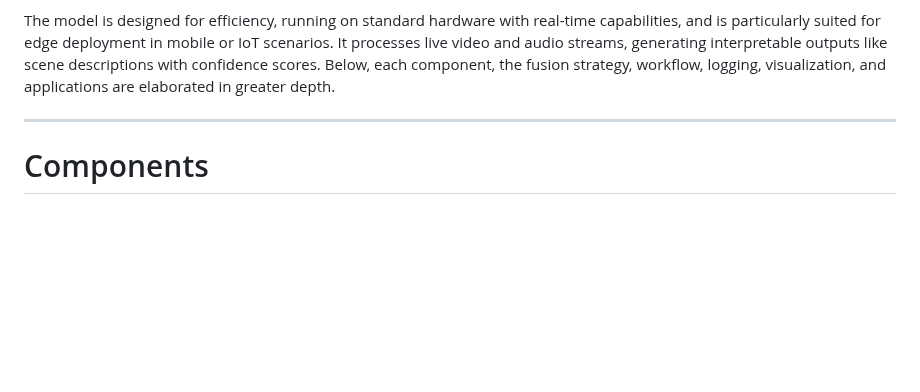
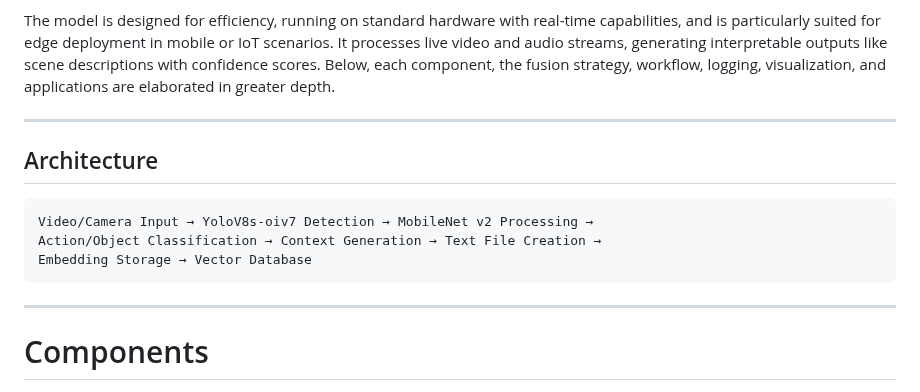
Before and after one commit to Madhur-Prakash/Samsung-AI, a Markdown page: readme/action-module-README.md, the part around the change. Rendered like a GitHub page; blank space fills up the shorter version.

Commit message:
Add architecture section to action-module-README.md

````diff
--- a/readme/action-module-README.md
+++ b/readme/action-module-README.md
@@ -5,6 +5,16 @@
 The Object/Action Detection Module integrates three core AI modalities—object detection, speech transcription, and action recognition—to deliver a comprehensive, contextual interpretation of dynamic environments. By fusing visual data from object detection and action recognition with auditory insights from speech processing, it enables real-time scene analysis that goes beyond single-modality limitations. This fusion supports applications in assistive technologies, smart environments, and advanced video analytics, providing a holistic understanding of activities, interactions, and contexts.
 
 The model is designed for efficiency, running on standard hardware with real-time capabilities, and is particularly suited for edge deployment in mobile or IoT scenarios. It processes live video and audio streams, generating interpretable outputs like scene descriptions with confidence scores. Below, each component, the fusion strategy, workflow, logging, visualization, and applications are elaborated in greater depth.
+
+---
+
+## Architecture
+
+```
+Video/Camera Input → YoloV8s-oiv7 Detection → MobileNet v2 Processing →
+Action/Object Classification → Context Generation → Text File Creation →
+Embedding Storage → Vector Database
+```
 
 ---
 
````
